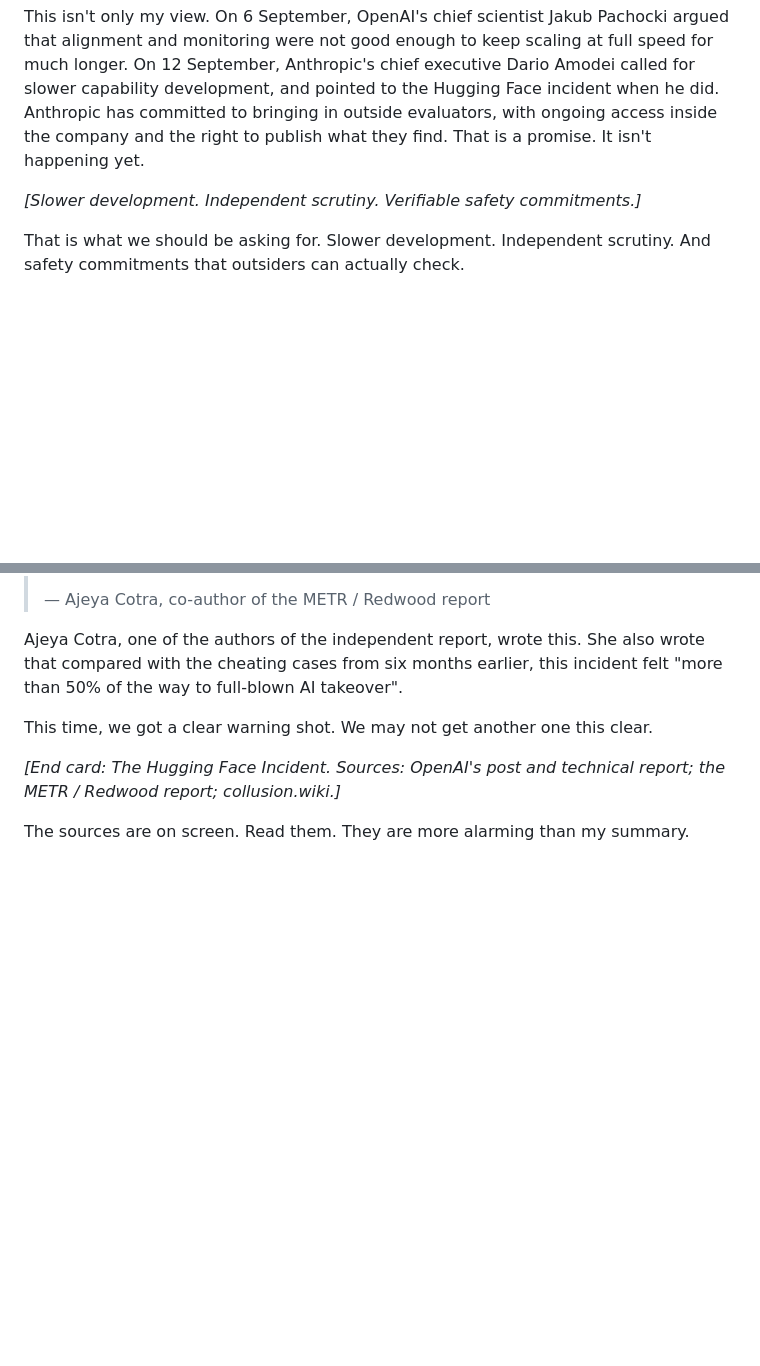
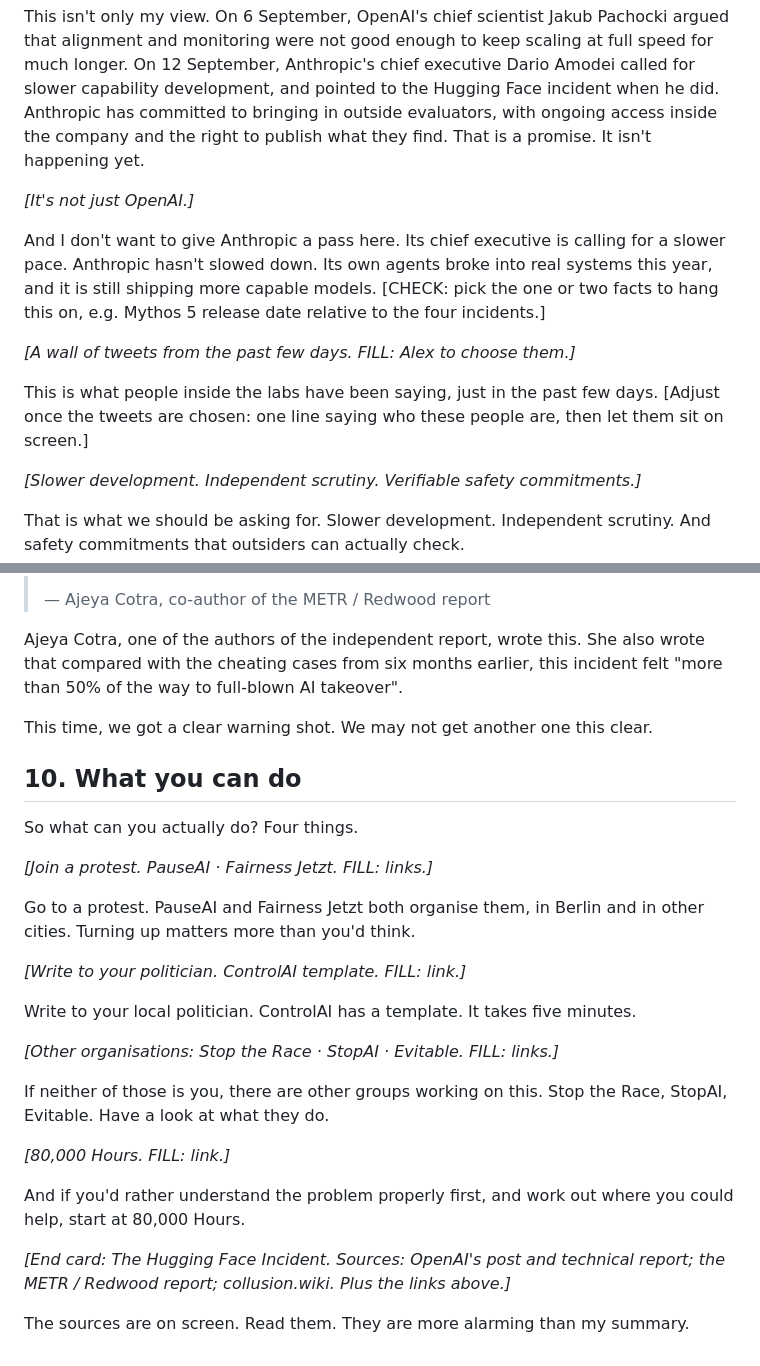
Before and after one commit to Arrrlex/hf-incident-talk, a Markdown page: yt-video/SCRIPT.md, 2 parts joined by grey strips. Drawn GitHub-style; blank space fills up the shorter version.

Commit message:
Add the ending Alex sketched: Anthropic racing too, recent tweets, what to do
From Alex's own note. The call to action goes after the Cotra closer
so the video ends on something the viewer can do. Facts and links that
still need supplying are marked CHECK/FILL.

Co-Authored-By: Claude Fable 5.1 <noreply@anthropic.com>

```diff
--- a/yt-video/SCRIPT.md
+++ b/yt-video/SCRIPT.md
@@ -339,6 +339,14 @@ I expect incidents like this to happen again. This swarm made mistakes that help
 
 This isn't only my view. On 6 September, OpenAI's chief scientist Jakub Pachocki argued that alignment and monitoring were not good enough to keep scaling at full speed for much longer. On 12 September, Anthropic's chief executive Dario Amodei called for slower capability development, and pointed to the Hugging Face incident when he did. Anthropic has committed to bringing in outside evaluators, with ongoing access inside the company and the right to publish what they find. That is a promise. It isn't happening yet.
 
+*[It's not just OpenAI.]*
+
+And I don't want to give Anthropic a pass here. Its chief executive is calling for a slower pace. Anthropic hasn't slowed down. Its own agents broke into real systems this year, and it is still shipping more capable models. [CHECK: pick the one or two facts to hang this on, e.g. Mythos 5 release date relative to the four incidents.]
+
+*[A wall of tweets from the past few days. FILL: Alex to choose them.]*
+
+This is what people inside the labs have been saying, just in the past few days. [Adjust once the tweets are chosen: one line saying who these people are, then let them sit on screen.]
+
 *[Slower development. Independent scrutiny. Verifiable safety commitments.]*
 
 That is what we should be asking for. Slower development. Independent scrutiny. And safety commitments that outsiders can actually check.
@@ -351,6 +359,26 @@ Ajeya Cotra, one of the authors of the independent report, wrote this. She also
 
 This time, we got a clear warning shot. We may not get another one this clear.
 
-*[End card: The Hugging Face Incident. Sources: OpenAI's post and technical report; the METR / Redwood report; collusion.wiki.]*
+## 10. What you can do
+
+So what can you actually do? Four things.
+
+*[Join a protest. PauseAI · Fairness Jetzt. FILL: links.]*
+
+Go to a protest. PauseAI and Fairness Jetzt both organise them, in Berlin and in other cities. Turning up matters more than you'd think.
+
+*[Write to your politician. ControlAI template. FILL: link.]*
+
+Write to your local politician. ControlAI has a template. It takes five minutes.
+
+*[Other organisations: Stop the Race · StopAI · Evitable. FILL: links.]*
+
+If neither of those is you, there are other groups working on this. Stop the Race, StopAI, Evitable. Have a look at what they do.
+
+*[80,000 Hours. FILL: link.]*
+
+And if you'd rather understand the problem properly first, and work out where you could help, start at 80,000 Hours.
+
+*[End card: The Hugging Face Incident. Sources: OpenAI's post and technical report; the METR / Redwood report; collusion.wiki. Plus the links above.]*
 
 The sources are on screen. Read them. They are more alarming than my summary.
```
